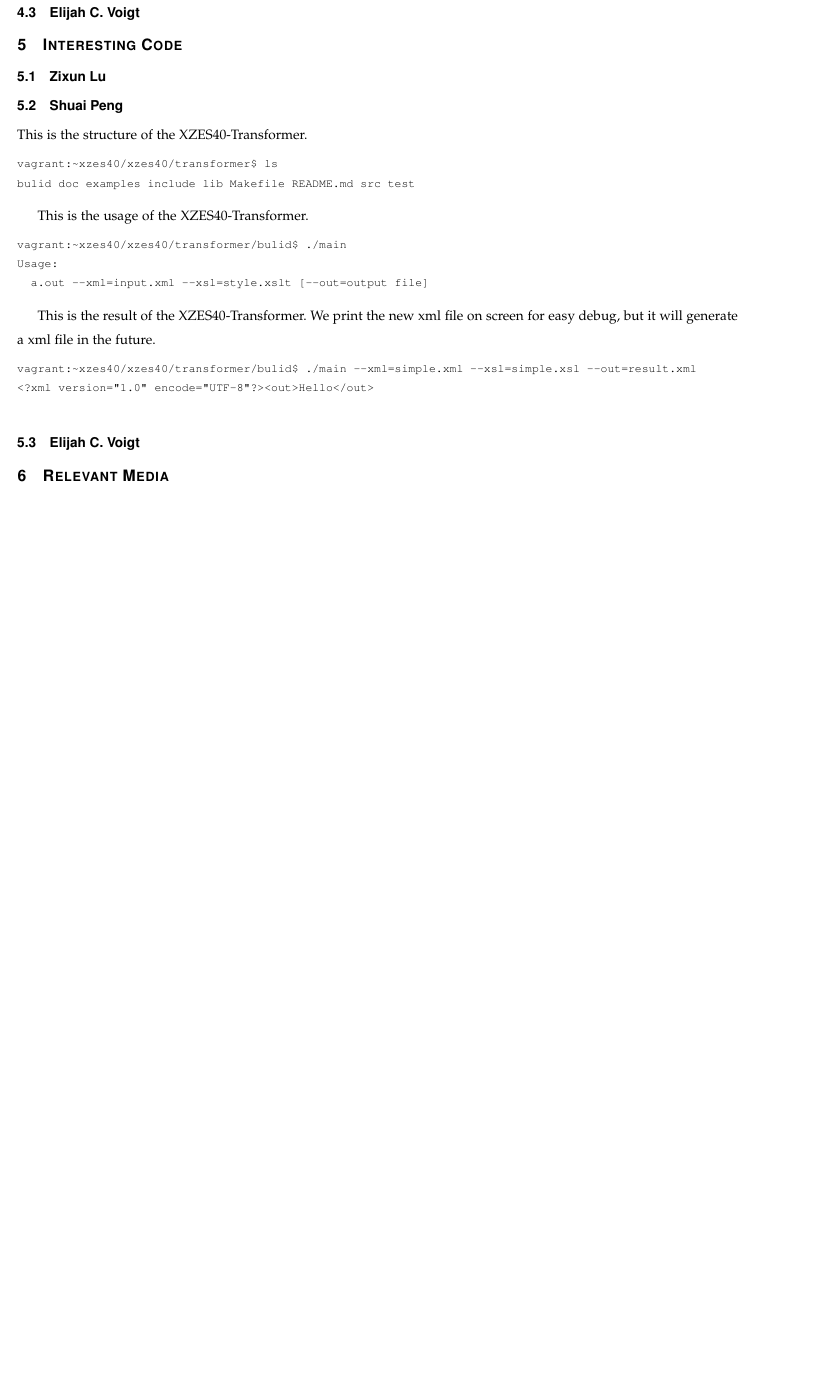
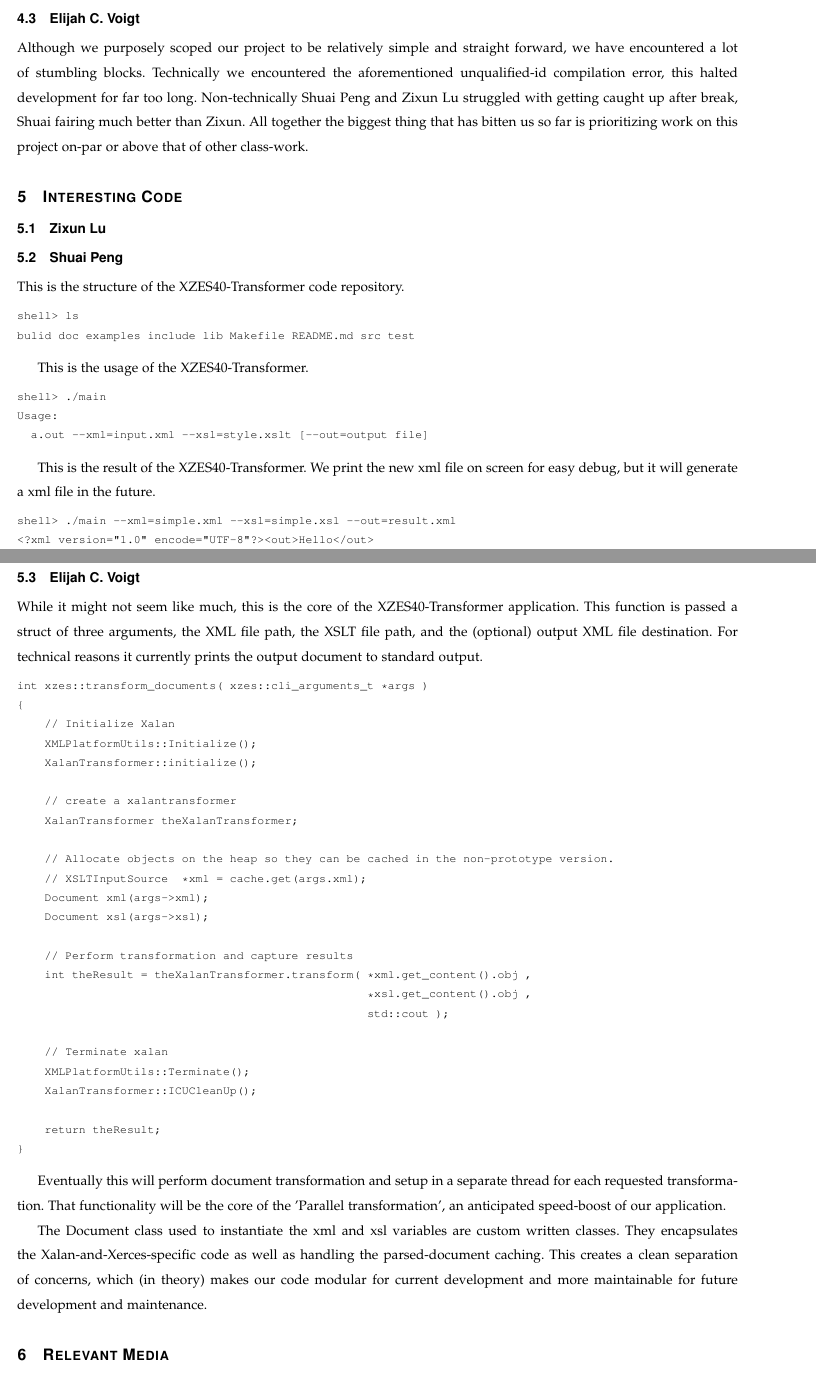
Before and after one commit to XZES40/CS-Capstone-Project, a LaTeX paper (winter-progress-report-midterm.tex): part of page 3 of 3 before the commit and two parts of pages 3 and 4 of 5 after it, the two joined at a grey line, cut so that both start at the same text, the shorter picture padded with empty space. Compiled offline with LaTeX, dvips and Ghostscript.

Commit message:
Winter 2017 Midterm additions

```diff
--- a/winter-progress-report-midterm.tex
+++ b/winter-progress-report-midterm.tex
@@ -109,3 +126,7 @@ Finally, we get over this bugs, and our program can transformer document success
+Although we purposely scoped our project to be relatively simple and straight forward, we have encountered a lot of stumbling blocks.
+Technically we encountered the aforementioned unqualified-id compilation error, this halted development for far too long.
+Non-technically Shuai Peng and Zixun Lu struggled with getting caught up after break, Shuai fairing much better than Zixun.
+All together the biggest thing that has bitten us so far is prioritizing work on this project on-par or above that of other class-work.
 
 %%%%%%%%%%%%%%%%%%%%%%%%%%%%%%%%%
 % Interesting code
@@ -116,28 +137,69 @@ Finally, we get over this bugs, and our program can transformer document success
 \subsection{Zixun Lu}
 
 \subsection{Shuai Peng}
-This is the structure of the XZES40-Transformer.
+
+This is the structure of the XZES40-Transformer code repository.
+
 \begin{lstlisting}
-vagrant:~xzes40/xzes40/transformer$ ls
+shell> ls
 bulid doc examples include lib Makefile README.md src test
 \end{lstlisting}
 
 This is the usage of the XZES40-Transformer.
+
 \begin{lstlisting}
-vagrant:~xzes40/xzes40/transformer/bulid$ ./main
+shell> ./main
 Usage:
   a.out --xml=input.xml --xsl=style.xslt [--out=output file]
 \end{lstlisting}
 
 This is the result of the XZES40-Transformer. We print the new xml file on screen for easy debug, but it will generate a xml file in the future.
+
 \begin{lstlisting}
-vagrant:~xzes40/xzes40/transformer/bulid$ ./main --xml=simple.xml --xsl=simple.xsl --out=result.xml
+shell> ./main --xml=simple.xml --xsl=simple.xsl --out=result.xml
 <?xml version="1.0" encode="UTF-8"?><out>Hello</out>
-
 \end{lstlisting}
 
 \subsection{Elijah C. Voigt}
 
+While it might not seem like much, this is the core of the XZES40-Transformer application.
+This function is passed a struct of three arguments, the XML file path, the XSLT file path, and the (optional) output XML file destination.
+For technical reasons it currently prints the output document to standard output.
+
+\begin{lstlisting}
+int xzes::transform_documents( xzes::cli_arguments_t *args )
+{
+    // Initialize Xalan
+    XMLPlatformUtils::Initialize();
+    XalanTransformer::initialize();
+
+    // create a xalantransformer
+    XalanTransformer theXalanTransformer;
+
+    // Allocate objects on the heap so they can be cached in the non-prototype version.
+    // XSLTInputSource  *xml = cache.get(args.xml);
+    Document xml(args->xml);
+    Document xsl(args->xsl);
+
+    // Perform transformation and capture results
+    int theResult = theXalanTransformer.transform( *xml.get_content().obj ,
+                                                   *xsl.get_content().obj ,
+                                                   std::cout );
+
+    // Terminate xalan
+    XMLPlatformUtils::Terminate();
+    XalanTransformer::ICUCleanUp();
+
+    return theResult;
+}
+\end{lstlisting}
+
+Eventually this will perform document transformation and setup in a separate thread for each requested transformation.
+That functionality will be the core of the 'Parallel transformation', an anticipated speed-boost of our application.
+
+The Document class used to instantiate the xml and xsl variables are custom written classes.
+They encapsulates the Xalan-and-Xerces-specific code as well as handling the parsed-document caching.
+This creates a clean separation of concerns, which (in theory) makes our code modular for current development and more maintainable for future development and maintenance.
 
 %%%%%%%%%%%%%%%%%%%%%%%%%%%%%%%%%
 % Relevant Media
```
Also changed, not shown: figures/dir_of_program.png (renamed from figures/dir_of_prgoram.png), winter-progress-report-midterm.tex (44 more changed lines).
